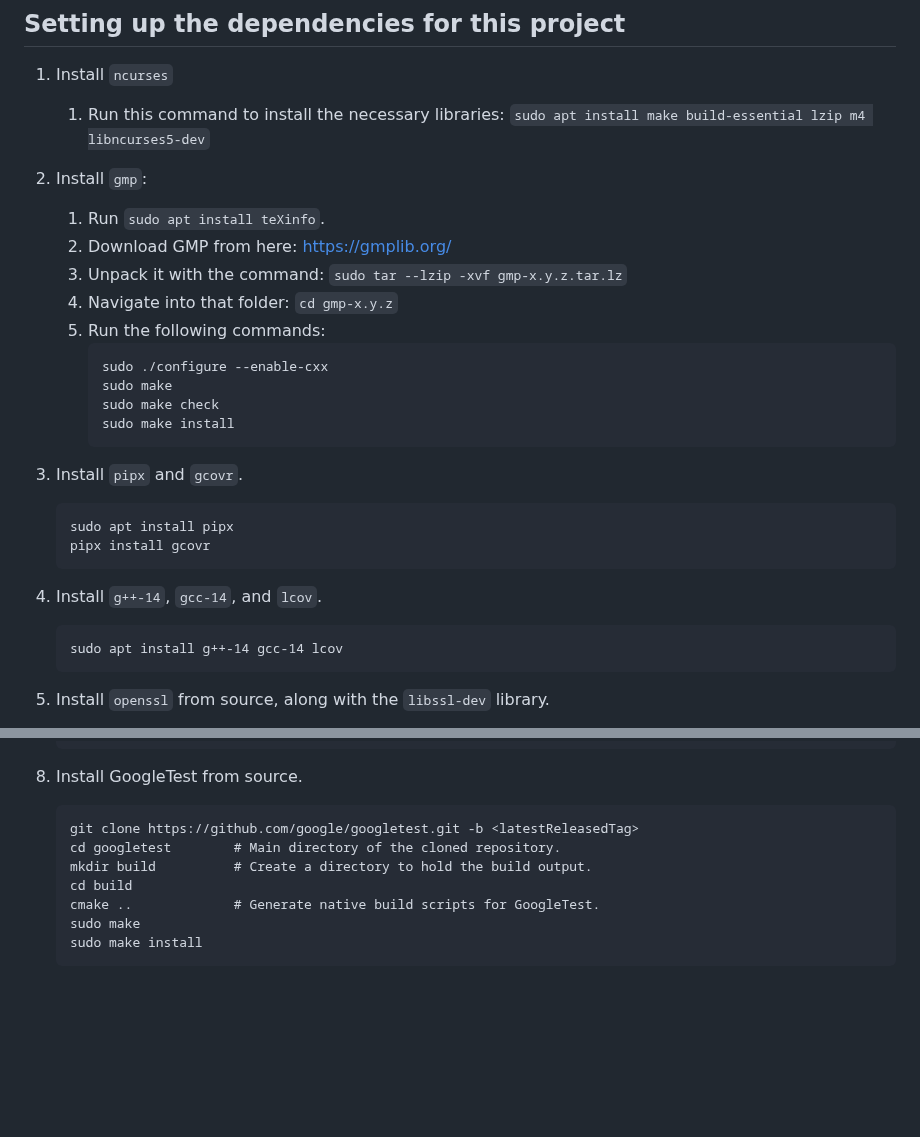
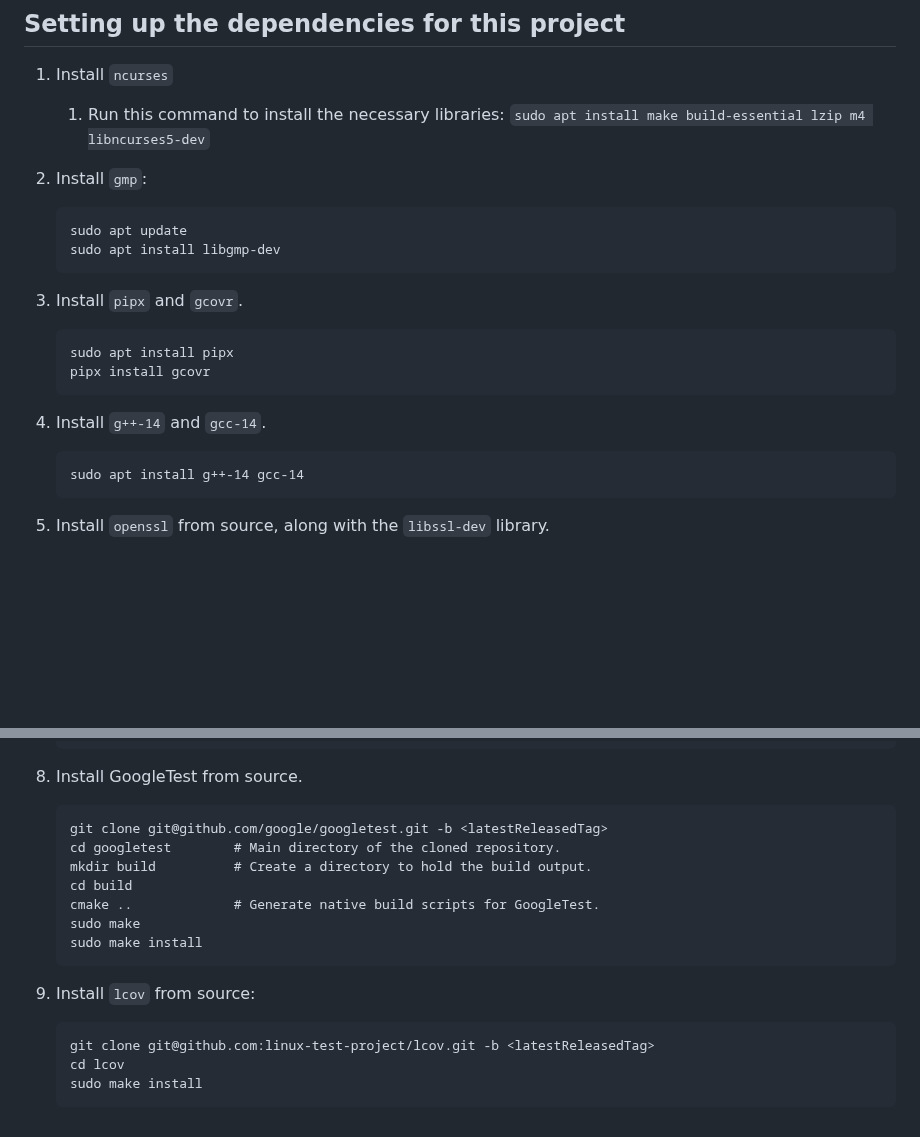
Before and after one commit to brian-chau/cpp_cmake_google_test, a Markdown page: README.md, 2 parts joined by grey strips. GitHub-like rendering; blank space fills up the shorter version.

````diff
--- a/README.md
+++ b/README.md
@@ -51,17 +51,10 @@ This is an example of how to use:
     1. Run this command to install the necessary libraries: `sudo apt install make build-essential lzip m4 libncurses5-dev`
 
 2. Install `gmp`:
-    1. Run `sudo apt install teXinfo`.
-    2. Download GMP from here: https://gmplib.org/
-    3. Unpack it with the command: `sudo tar --lzip -xvf gmp-x.y.z.tar.lz`
-    4. Navigate into that folder: `cd gmp-x.y.z`
-    5. Run the following commands:
-        ```
-        sudo ./configure --enable-cxx
-        sudo make
-        sudo make check
-        sudo make install
-        ```
+    ```
+    sudo apt update
+    sudo apt install libgmp-dev
+    ```
 
 3. Install `pipx` and `gcovr`.
     ```
@@ -69,9 +62,9 @@ This is an example of how to use:
     pipx install gcovr
     ```
 
-4. Install `g++-14`, `gcc-14`, and `lcov`.
+4. Install `g++-14` and `gcc-14`.
     ```
-    sudo apt install g++-14 gcc-14 lcov
+    sudo apt install g++-14 gcc-14
     ```
 
 5. Install `openssl` from source, along with the `libssl-dev` library.
@@ -121,7 +114,7 @@ This is an example of how to use:
 
 8. Install GoogleTest from source.
     ```
-    git clone https://github.com/google/googletest.git -b <latestReleasedTag>
+    git clone git@github.com/google/googletest.git -b <latestReleasedTag>
     cd googletest        # Main directory of the cloned repository.
     mkdir build          # Create a directory to hold the build output.
     cd build
@@ -129,3 +122,10 @@ This is an example of how to use:
     sudo make
     sudo make install
     ```
+
+9. Install `lcov` from source:
+    ```
+    git clone git@github.com:linux-test-project/lcov.git -b <latestReleasedTag>
+    cd lcov
+    sudo make install
+    ```
````
